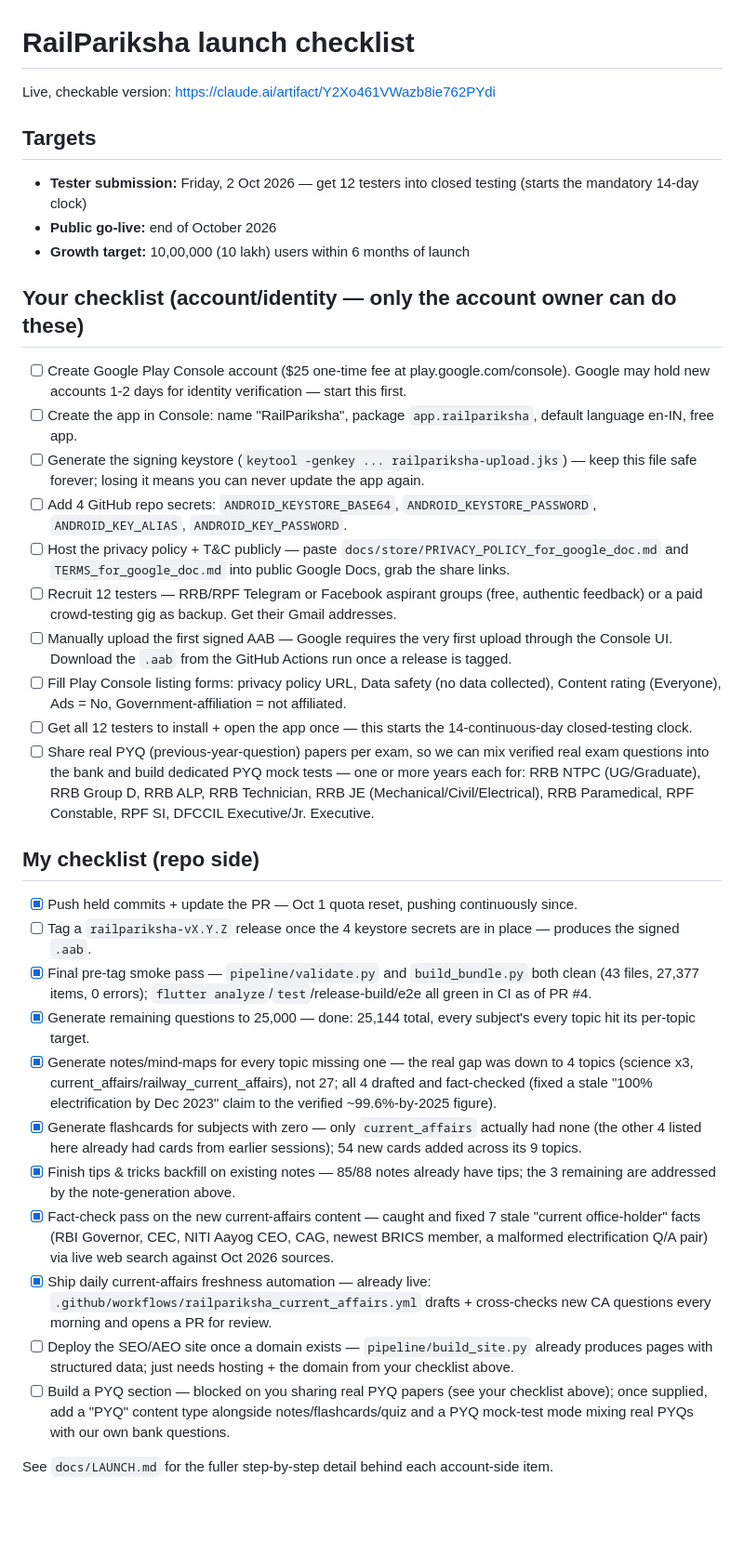
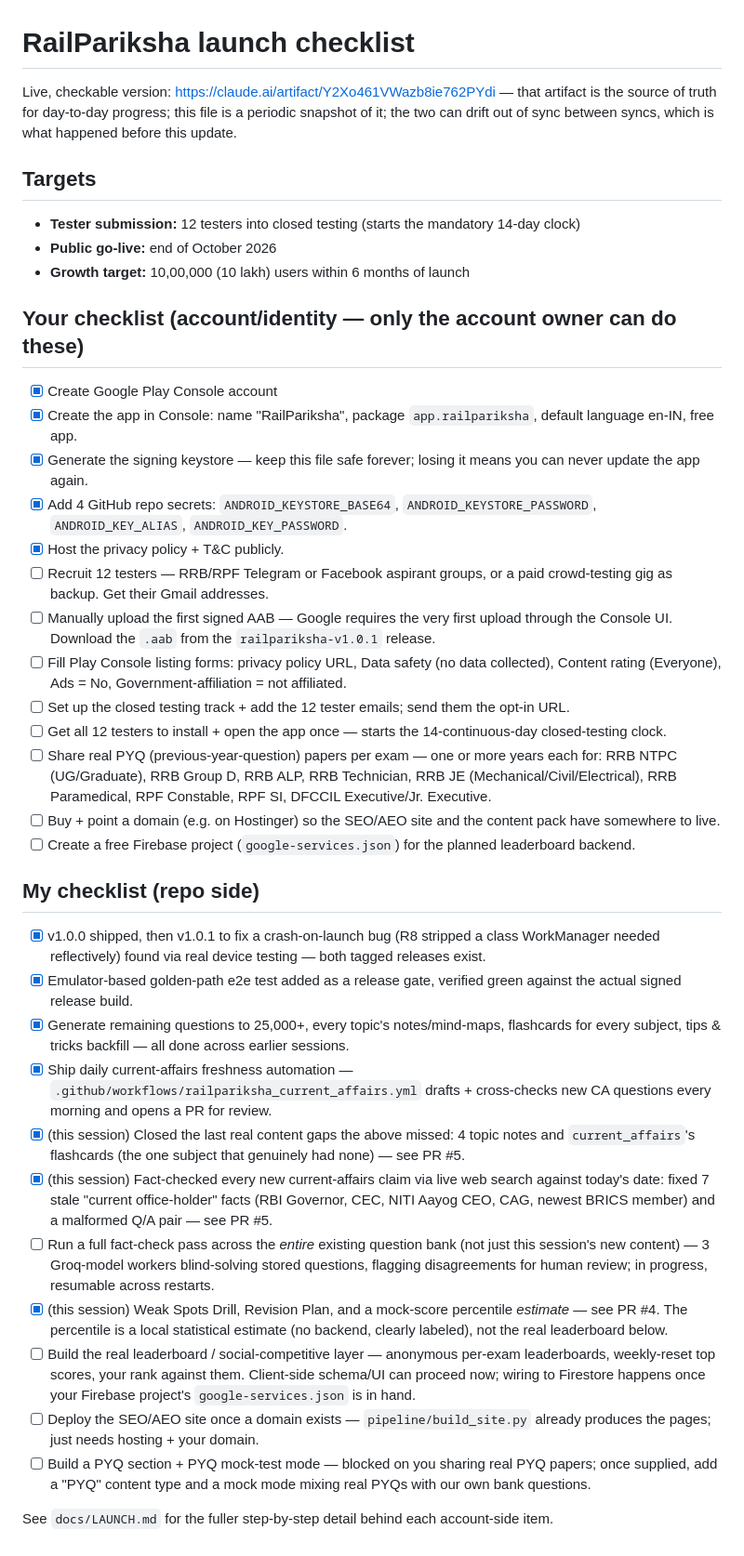
Before and after one commit to aniketbabar97-commits/MahaPariksha, a Markdown page: railpariksha/docs/LAUNCH_CHECKLIST.md, the part around the change. Shown at 93% size. Drawn GitHub-style; blank space fills up the shorter version.

Commit message:
Correct LAUNCH_CHECKLIST.md to match the live artifact's real state
The repo copy had drifted badly out of sync with the live checklist
artifact (the actual source of truth) -- it still showed the Play
Console account, keystore, GitHub secrets, and privacy policy hosting
as outstanding, and had no record of the v1.0.0/v1.0.1 releases already
shipped (including a real crash-on-launch fix) or the e2e release gate.
Re-synced both lists from the artifact's current state and folded in
this session's actual new progress (PR #4 and #5) without duplicating
what the artifact already tracks.

```diff
--- a/railpariksha/docs/LAUNCH_CHECKLIST.md
+++ b/railpariksha/docs/LAUNCH_CHECKLIST.md
@@ -1,38 +1,43 @@
 # RailPariksha launch checklist
 
-Live, checkable version: https://claude.ai/artifact/Y2Xo461VWazb8ie762PYdi
+Live, checkable version: https://claude.ai/artifact/Y2Xo461VWazb8ie762PYdi — that artifact is the
+source of truth for day-to-day progress; this file is a periodic snapshot of it; the two can drift
+out of sync between syncs, which is what happened before this update.
 
 ## Targets
 
-- **Tester submission:** Friday, 2 Oct 2026 — get 12 testers into closed testing (starts the mandatory 14-day clock)
+- **Tester submission:** 12 testers into closed testing (starts the mandatory 14-day clock)
 - **Public go-live:** end of October 2026
 - **Growth target:** 10,00,000 (10 lakh) users within 6 months of launch
 
 ## Your checklist (account/identity — only the account owner can do these)
 
-- [ ] Create Google Play Console account ($25 one-time fee at play.google.com/console). Google may hold new accounts 1-2 days for identity verification — start this first.
-- [ ] Create the app in Console: name "RailPariksha", package `app.railpariksha`, default language en-IN, free app.
-- [ ] Generate the signing keystore (`keytool -genkey ... railpariksha-upload.jks`) — keep this file safe forever; losing it means you can never update the app again.
-- [ ] Add 4 GitHub repo secrets: `ANDROID_KEYSTORE_BASE64`, `ANDROID_KEYSTORE_PASSWORD`, `ANDROID_KEY_ALIAS`, `ANDROID_KEY_PASSWORD`.
-- [ ] Host the privacy policy + T&C publicly — paste `docs/store/PRIVACY_POLICY_for_google_doc.md` and `TERMS_for_google_doc.md` into public Google Docs, grab the share links.
-- [ ] Recruit 12 testers — RRB/RPF Telegram or Facebook aspirant groups (free, authentic feedback) or a paid crowd-testing gig as backup. Get their Gmail addresses.
-- [ ] Manually upload the first signed AAB — Google requires the very first upload through the Console UI. Download the `.aab` from the GitHub Actions run once a release is tagged.
+- [x] Create Google Play Console account
+- [x] Create the app in Console: name "RailPariksha", package `app.railpariksha`, default language en-IN, free app.
+- [x] Generate the signing keystore — keep this file safe forever; losing it means you can never update the app again.
+- [x] Add 4 GitHub repo secrets: `ANDROID_KEYSTORE_BASE64`, `ANDROID_KEYSTORE_PASSWORD`, `ANDROID_KEY_ALIAS`, `ANDROID_KEY_PASSWORD`.
+- [x] Host the privacy policy + T&C publicly.
+- [ ] Recruit 12 testers — RRB/RPF Telegram or Facebook aspirant groups, or a paid crowd-testing gig as backup. Get their Gmail addresses.
+- [ ] Manually upload the first signed AAB — Google requires the very first upload through the Console UI. Download the `.aab` from the `railpariksha-v1.0.1` release.
 - [ ] Fill Play Console listing forms: privacy policy URL, Data safety (no data collected), Content rating (Everyone), Ads = No, Government-affiliation = not affiliated.
-- [ ] Get all 12 testers to install + open the app once — this starts the 14-continuous-day closed-testing clock.
-- [ ] Share real PYQ (previous-year-question) papers per exam, so we can mix verified real exam questions into the bank and build dedicated PYQ mock tests — one or more years each for: RRB NTPC (UG/Graduate), RRB Group D, RRB ALP, RRB Technician, RRB JE (Mechanical/Civil/Electrical), RRB Paramedical, RPF Constable, RPF SI, DFCCIL Executive/Jr. Executive.
+- [ ] Set up the closed testing track + add the 12 tester emails; send them the opt-in URL.
+- [ ] Get all 12 testers to install + open the app once — starts the 14-continuous-day closed-testing clock.
+- [ ] Share real PYQ (previous-year-question) papers per exam — one or more years each for: RRB NTPC (UG/Graduate), RRB Group D, RRB ALP, RRB Technician, RRB JE (Mechanical/Civil/Electrical), RRB Paramedical, RPF Constable, RPF SI, DFCCIL Executive/Jr. Executive.
+- [ ] Buy + point a domain (e.g. on Hostinger) so the SEO/AEO site and the content pack have somewhere to live.
+- [ ] Create a free Firebase project (`google-services.json`) for the planned leaderboard backend.
 
 ## My checklist (repo side)
 
-- [x] Push held commits + update the PR — Oct 1 quota reset, pushing continuously since.
-- [ ] Tag a `railpariksha-vX.Y.Z` release once the 4 keystore secrets are in place — produces the signed `.aab`.
-- [x] Final pre-tag smoke pass — `pipeline/validate.py` and `build_bundle.py` both clean (43 files, 27,377 items, 0 errors); `flutter analyze`/`test`/release-build/e2e all green in CI as of PR #4.
-- [x] Generate remaining questions to 25,000 — done: 25,144 total, every subject's every topic hit its per-topic target.
-- [x] Generate notes/mind-maps for every topic missing one — the real gap was down to 4 topics (science x3, current_affairs/railway_current_affairs), not 27; all 4 drafted and fact-checked (fixed a stale "100% electrification by Dec 2023" claim to the verified ~99.6%-by-2025 figure).
-- [x] Generate flashcards for subjects with zero — only `current_affairs` actually had none (the other 4 listed here already had cards from earlier sessions); 54 new cards added across its 9 topics.
-- [x] Finish tips & tricks backfill on existing notes — 85/88 notes already have tips; the 3 remaining are addressed by the note-generation above.
-- [x] Fact-check pass on the new current-affairs content — caught and fixed 7 stale "current office-holder" facts (RBI Governor, CEC, NITI Aayog CEO, CAG, newest BRICS member, a malformed electrification Q/A pair) via live web search against Oct 2026 sources.
-- [x] Ship daily current-affairs freshness automation — already live: `.github/workflows/railpariksha_current_affairs.yml` drafts + cross-checks new CA questions every morning and opens a PR for review.
-- [ ] Deploy the SEO/AEO site once a domain exists — `pipeline/build_site.py` already produces pages with structured data; just needs hosting + the domain from your checklist above.
-- [ ] Build a PYQ section — blocked on you sharing real PYQ papers (see your checklist above); once supplied, add a "PYQ" content type alongside notes/flashcards/quiz and a PYQ mock-test mode mixing real PYQs with our own bank questions.
+- [x] v1.0.0 shipped, then v1.0.1 to fix a crash-on-launch bug (R8 stripped a class WorkManager needed reflectively) found via real device testing — both tagged releases exist.
+- [x] Emulator-based golden-path e2e test added as a release gate, verified green against the actual signed release build.
+- [x] Generate remaining questions to 25,000+, every topic's notes/mind-maps, flashcards for every subject, tips & tricks backfill — all done across earlier sessions.
+- [x] Ship daily current-affairs freshness automation — `.github/workflows/railpariksha_current_affairs.yml` drafts + cross-checks new CA questions every morning and opens a PR for review.
+- [x] (this session) Closed the last real content gaps the above missed: 4 topic notes and `current_affairs`'s flashcards (the one subject that genuinely had none) — see PR #5.
+- [x] (this session) Fact-checked every new current-affairs claim via live web search against today's date: fixed 7 stale "current office-holder" facts (RBI Governor, CEC, NITI Aayog CEO, CAG, newest BRICS member) and a malformed Q/A pair — see PR #5.
+- [ ] Run a full fact-check pass across the *entire* existing question bank (not just this session's new content) — 3 Groq-model workers blind-solving stored questions, flagging disagreements for human review; in progress, resumable across restarts.
+- [x] (this session) Weak Spots Drill, Revision Plan, and a mock-score percentile *estimate* — see PR #4. The percentile is a local statistical estimate (no backend, clearly labeled), not the real leaderboard below.
+- [ ] Build the real leaderboard / social-competitive layer — anonymous per-exam leaderboards, weekly-reset top scores, your rank against them. Client-side schema/UI can proceed now; wiring to Firestore happens once your Firebase project's `google-services.json` is in hand.
+- [ ] Deploy the SEO/AEO site once a domain exists — `pipeline/build_site.py` already produces the pages; just needs hosting + your domain.
+- [ ] Build a PYQ section + PYQ mock-test mode — blocked on you sharing real PYQ papers; once supplied, add a "PYQ" content type and a mock mode mixing real PYQs with our own bank questions.
 
 See `docs/LAUNCH.md` for the fuller step-by-step detail behind each account-side item.
```
